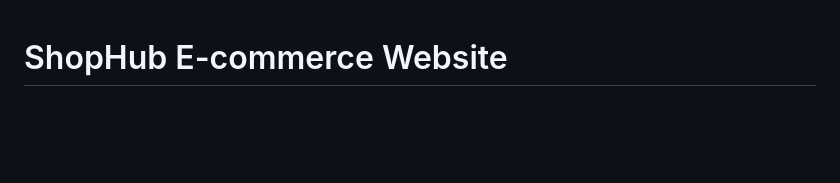
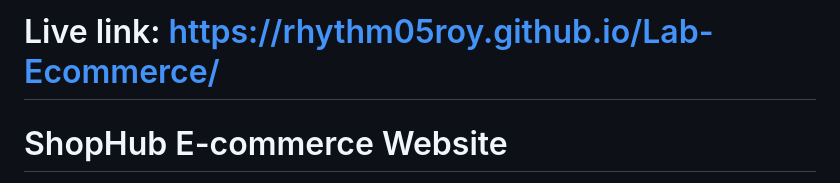
Before and after one commit to Rhythm05Roy/Lab-Ecommerce, a Markdown page: README.md, the part around the change. Drawn GitHub-style; blank space fills up the shorter version.

```diff
--- a/README.md
+++ b/README.md
@@ -1,3 +1,5 @@
+# Live link: https://rhythm05roy.github.io/Lab-Ecommerce/
+
 # ShopHub E-commerce Website
 
 A modern, responsive e-commerce website built with vanilla HTML, CSS, and JavaScript. This project demonstrates a clean, user-friendly interface with essential e-commerce features.
```
